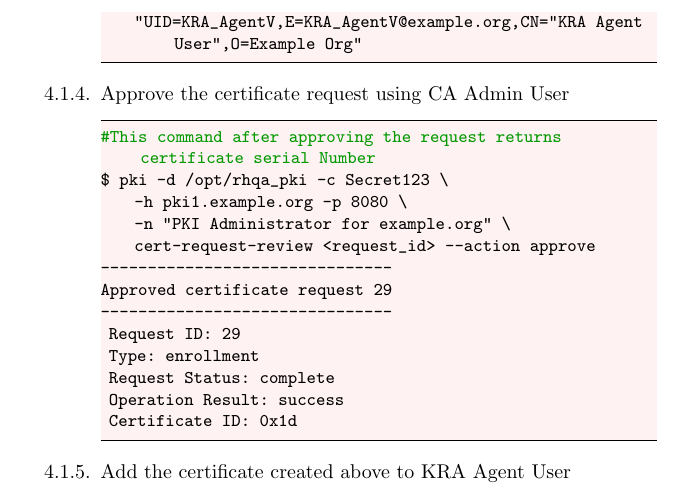
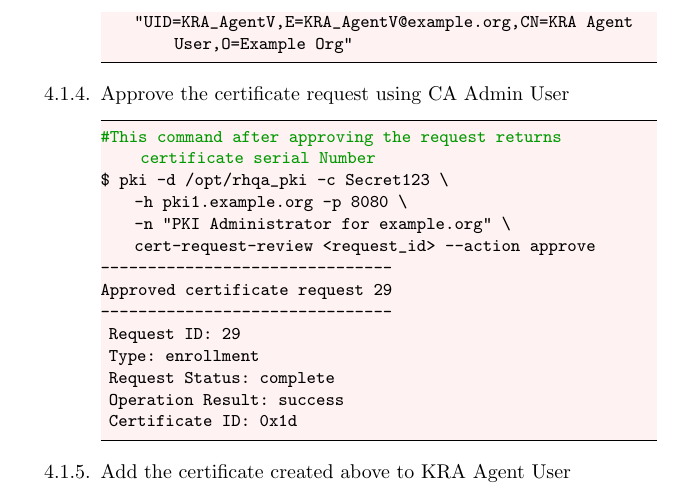
Before and after one commit to mrniranjan/pkiworkshop, a LaTeX document (training.tex): part of page 63 of 80, cut so that both start at the same text. Compiled offline with pdfLaTeX.

Commit message:
Minor fix
Signed-off-by: Niranjan Mallapadi <mrniranjan@redhat.com>

```diff
--- a/training.tex
+++ b/training.tex
@@ -2610,7 +2610,7 @@ Added user "KRA_AgentV"
 #This command returns a request id , use the request id to approve the request
 $ pki -d /opt/rhqa_pki -c Secret123 \
     -h pki1.example.org -p 8080 client-cert-request \
-    "UID=KRA_AgentV,E=KRA_AgentV@example.org,CN="KRA Agent User",O=Example Org"
+    "UID=KRA_AgentV,E=KRA_AgentV@example.org,CN=KRA Agent User,O=Example Org"
                             \end{lstlisting}
                         \item Approve the certificate request using CA Admin User
                             \begin{lstlisting}[style=bashInputStyle]
```
Also changed, not shown: training.pdf.
